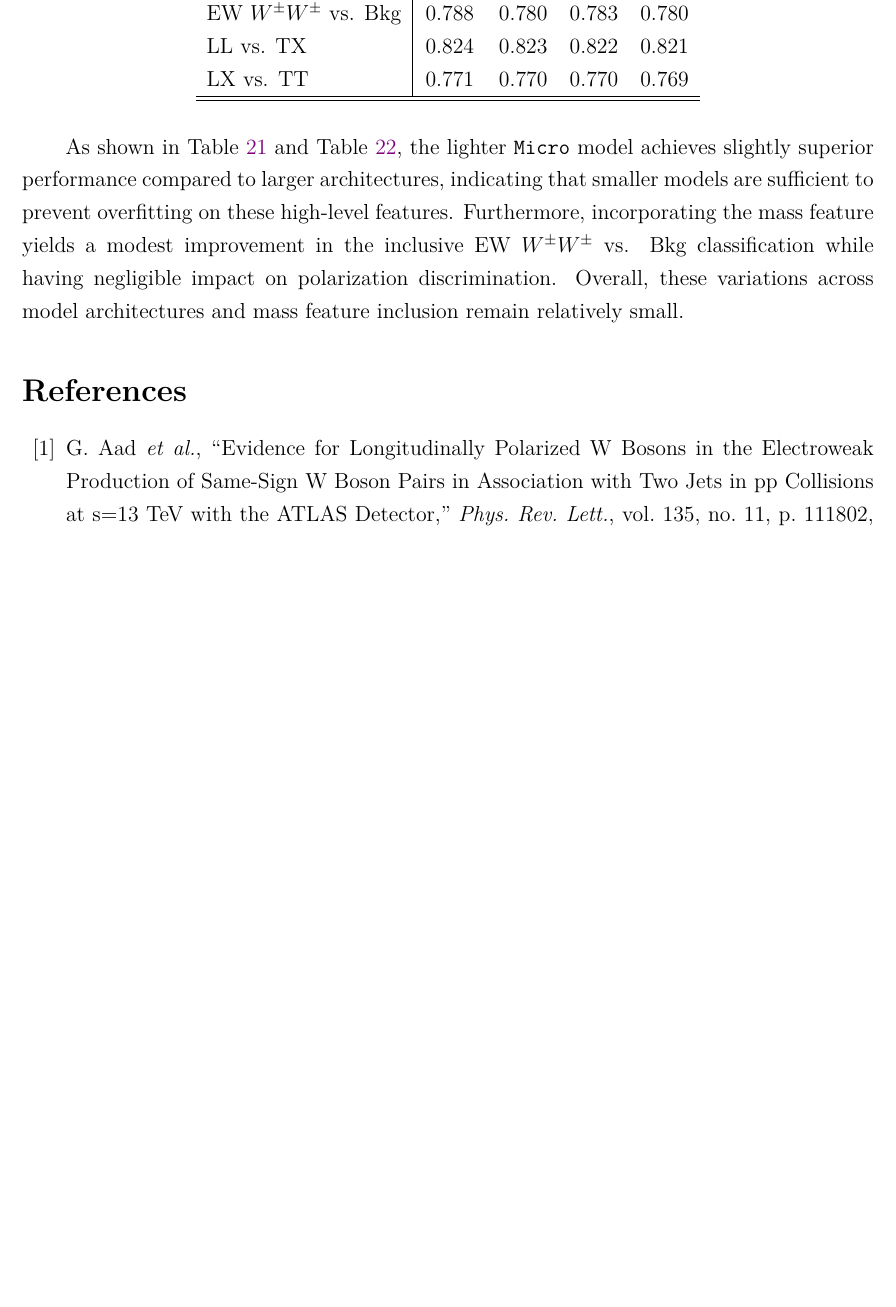
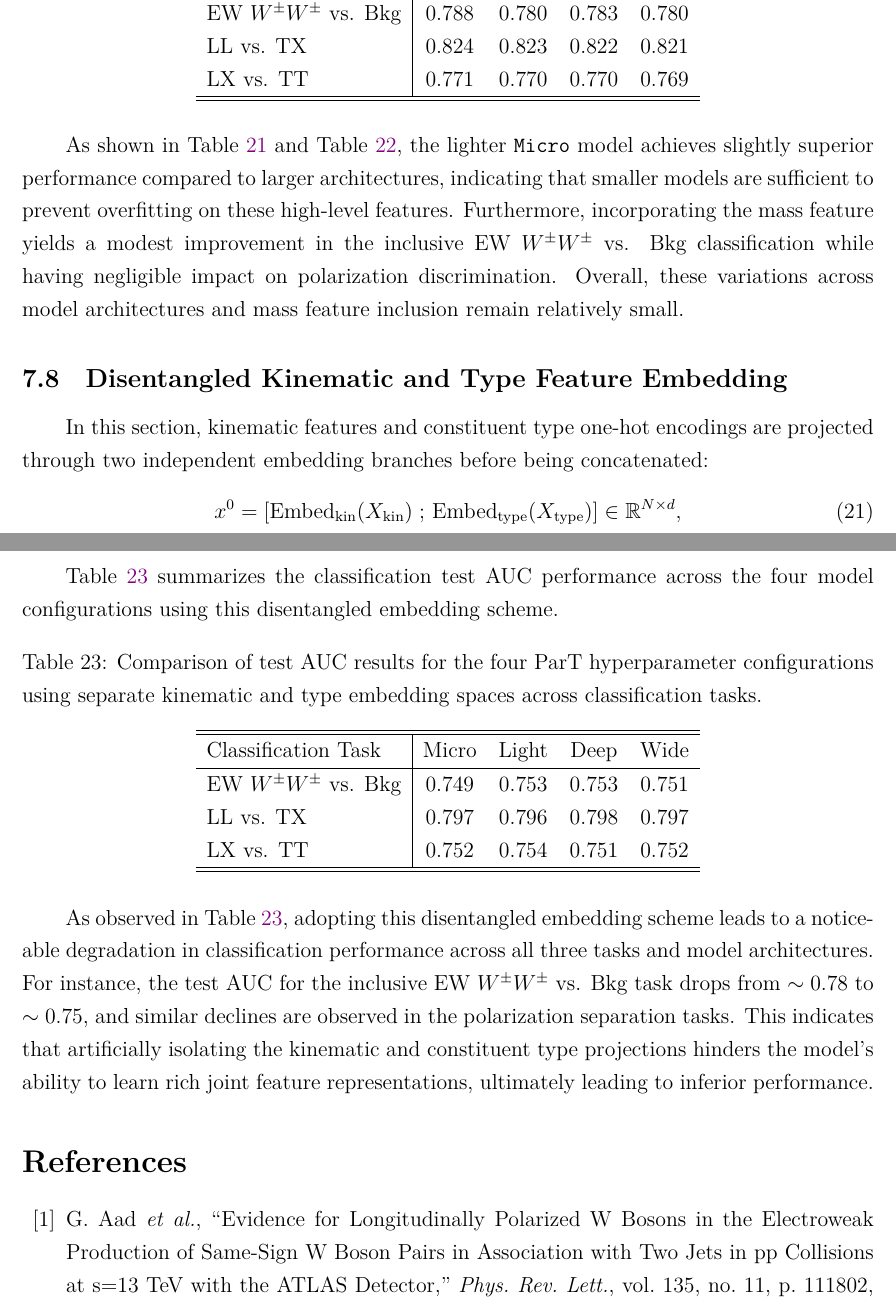
Before and after one commit to r10222035/longitudinal_W, a LaTeX document (Note/note.tex): part of page 51 of 54 before the commit and two parts of pages 51 and 52 of 55 after it, the two joined at a grey line, cut so that both start at the same text, the shorter picture padded with empty space. Compiled offline with XeLaTeX.

Commit message:
Note: Add the testing results of type embedding separation

```diff
--- a/Note/note.tex
+++ b/Note/note.tex
@@ -1839,6 +1839,37 @@
 
 	% subsection hyperparameter_tuning_and_architecture_studies (end)
 
+	\subsection{Disentangled Kinematic and Type Feature Embedding}% (fold)
+	\label{sub:disentangled_kinematic_and_type_feature_embedding}
+
+		In this section, kinematic features and constituent type one-hot encodings are projected through two independent embedding branches before being concatenated:
+		\begin{equation}
+			x^0 = \left[ \text{Embed}_{\text{kin}}(X_{\text{kin}}) \;;\, \text{Embed}_{\text{type}}(X_{\text{type}}) \right] \in \mathbb{R}^{N \times d},
+		\end{equation}
+		where the kinematic projection maps to $d_{\text{kin}} = \frac{3}{4}d$ and the type projection maps to $d_{\text{type}} = \frac{1}{4}d$.
+
+		Table~\ref{tab:part_decoupled_embedding_results} summarizes the classification test AUC performance across the four model configurations using this disentangled embedding scheme.
+
+		\begin{table}[htbp]
+			\centering
+			\caption{Comparison of test AUC results for the four ParT hyperparameter configurations using separate kinematic and type embedding spaces across classification tasks.}
+			\label{tab:part_decoupled_embedding_results}
+			\begin{tabular}{l|cccc}
+				\hline
+				\hline
+                Classification Task      & Micro & Light & Deep  & Wide  \\ \hline
+                EW $W^\pm W^\pm$ vs. Bkg & 0.749 & 0.753 & 0.753 & 0.751 \\
+                LL vs. TX                & 0.797 & 0.796 & 0.798 & 0.797 \\
+                LX vs. TT                & 0.752 & 0.754 & 0.751 & 0.752 \\
+				\hline
+				\hline
+			\end{tabular}
+		\end{table}
+
+		As observed in Table~\ref{tab:part_decoupled_embedding_results}, adopting this disentangled embedding scheme leads to a noticeable degradation in classification performance across all three tasks and model architectures. For instance, the test AUC for the inclusive EW $W^\pm W^\pm$ vs. Bkg task drops from $\sim 0.78$ to $\sim 0.75$, and similar declines are observed in the polarization separation tasks. This indicates that artificially isolating the kinematic and constituent type projections hinders the model's ability to learn rich joint feature representations, ultimately leading to inferior performance.
+
+	% subsection disentangled_kinematic_and_type_feature_embedding (end)
+
 % section particle_transformer (end)
 
 \bibliographystyle{ieeetr}
```
Also changed, not shown: Note/note.pdf.
